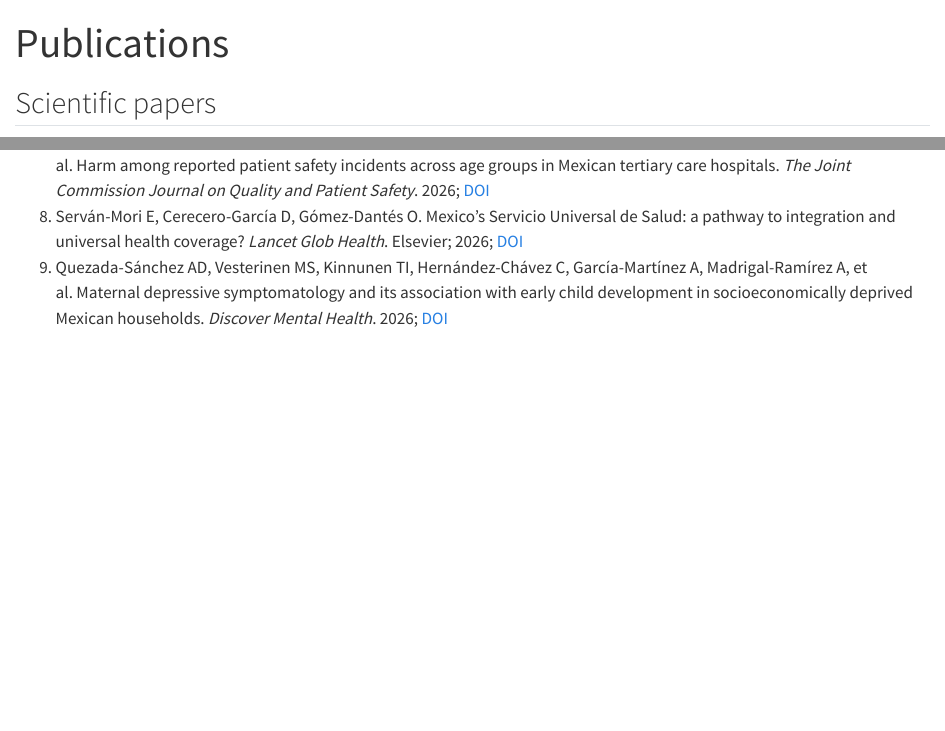
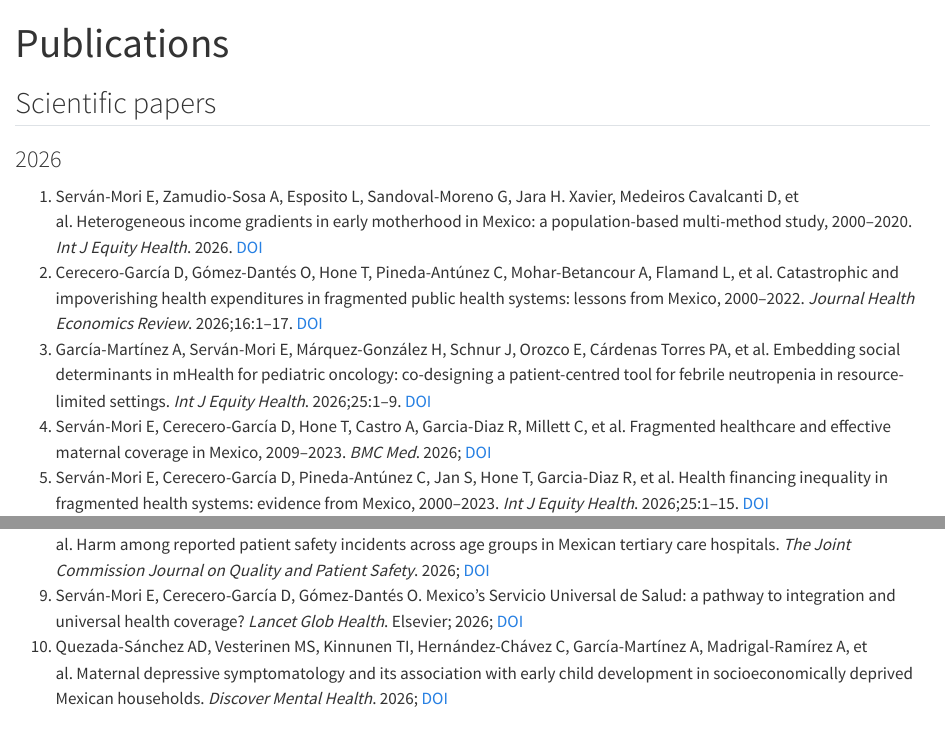
Before and after one commit to eservan-mori/website, a Quarto document (publications.qmd): the page in a window 1100 px wide, from its top, and a second part further down, joined at a grey line. Rendered offline with R 4.5, knitr and Pandoc in place of Quarto, with nearby package versions.

Commit message:
Add files via upload

```diff
--- a/publications.qmd
+++ b/publications.qmd
@@ -17,2 +10,5 @@
-8.	Serván-Mori E, Cerecero-García D, Gómez-Dantés O. Mexico’s Servicio Universal de Salud: a pathway to integration and universal health coverage? *Lancet Glob Health*. Elsevier; 2026; [DOI](https://doi.org/10.1016/j.langlo.2026.103996)
-9.	Quezada-Sánchez AD, Vesterinen MS, Kinnunen TI, Hernández-Chávez C, García-Martínez A, Madrigal-Ramírez A, et al. Maternal depressive symptomatology and its association with early child development in socioeconomically deprived Mexican households. *Discover Mental Health*. 2026; [DOI](https://doi.org/10.1007/s44192-026-00477-6)
+1.	Serván-Mori E, Zamudio-Sosa A, Esposito L, Sandoval-Moreno G, Jara H. Xavier, Medeiros Cavalcanti D, et al. Heterogeneous income gradients in early motherhood in Mexico: a population-based multi-method study, 2000–2020. *Int J Equity Health*. 2026. [DOI](https://doi.org/10.1186/s12939-026-02908-w)
+2.	Cerecero-García D, Gómez-Dantés O, Hone T, Pineda-Antúnez C, Mohar-Betancour A, Flamand L, et al. Catastrophic and impoverishing health expenditures in fragmented public health systems: lessons from Mexico, 2000–2022. *Journal Health Economics Review*. 2026;16:1–17. [DOI](https://doi.org/10.1186/s13561-026-00717-z)
+3.	García-Martínez A, Serván-Mori E, Márquez-González H, Schnur J, Orozco E, Cárdenas Torres PA, et al. Embedding social determinants in mHealth for pediatric oncology: co-designing a patient-centred tool for febrile neutropenia in resource-limited settings. *Int J Equity Health*. 2026;25:1–9. [DOI](https://doi.org/10.1186/s12939-025-02736-4)
+4.	Serván-Mori E, Cerecero-García D, Hone T, Castro A, Garcia-Diaz R, Millett C, et al. Fragmented healthcare and effective maternal coverage in Mexico, 2009–2023. *BMC Med*. 2026; [DOI](https://doi.org/10.1186/s12916-025-04531-y)
+5.	Serván-Mori E, Cerecero-García D, Pineda-Antúnez C, Jan S, Hone T, Garcia-Diaz R, et al. Health financing inequality in fragmented health systems: evidence from Mexico, 2000–2023. *Int J Equity Health*. 2026;25:1–15. [DOI](https://doi.org/10.1186/s12939-025-02735-5)
@@ -19,3 +18,5 @@
+9.	Serván-Mori E, Cerecero-García D, Gómez-Dantés O. Mexico’s Servicio Universal de Salud: a pathway to integration and universal health coverage? *Lancet Glob Health*. Elsevier; 2026; [DOI](https://doi.org/10.1016/j.langlo.2026.103996)
+10.	Quezada-Sánchez AD, Vesterinen MS, Kinnunen TI, Hernández-Chávez C, García-Martínez A, Madrigal-Ramírez A, et al. Maternal depressive symptomatology and its association with early child development in socioeconomically deprived Mexican households. *Discover Mental Health*. 2026; [DOI](https://doi.org/10.1007/s44192-026-00477-6)
 
 ### 2025
 
```
Also changed, not shown: docs/search.json, publications.qmd (10 more changed lines), 3 other files.
